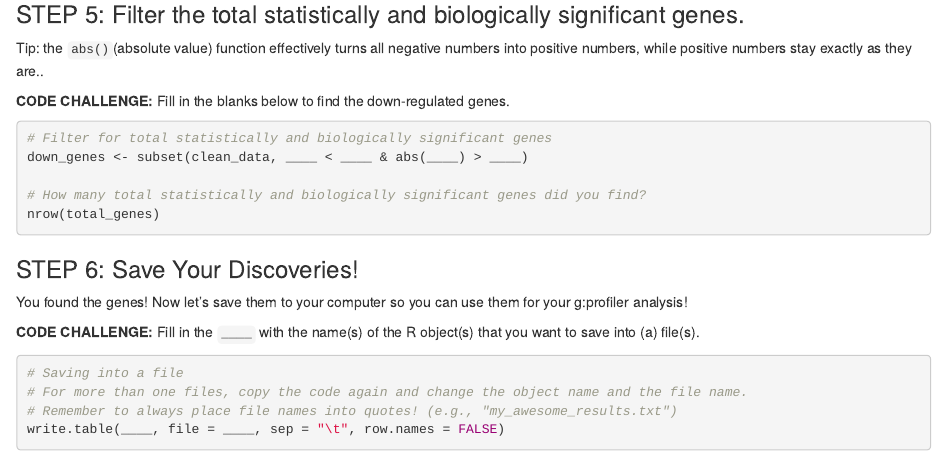
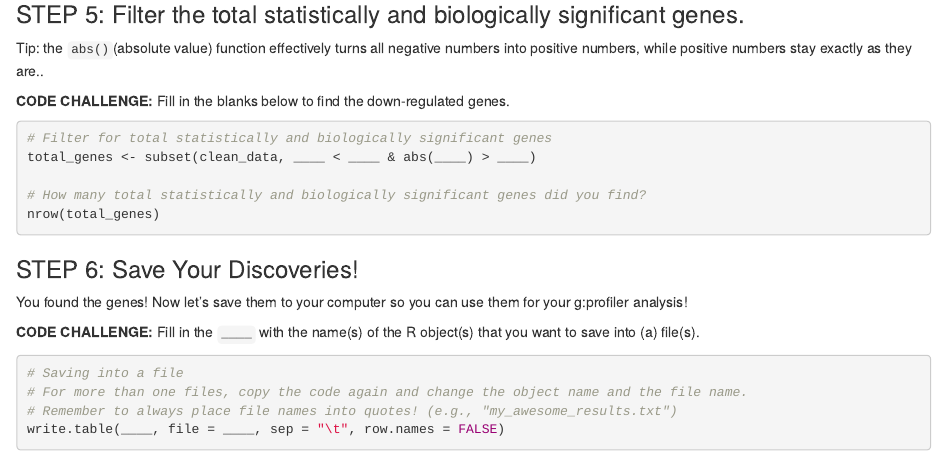
Before and after one commit to chandron/IMBB-rnaseq-workshop-1day, an R Markdown document (workshop_materials/Filtering_RNA_seq_data.Rmd): the page in a window 1100 px wide, from 2430 px down. Rendered offline with R 4.5, knitr and Pandoc, with nearby package versions.

Commit message:
Update Filtering_RNA_seq_data.Rmd

````diff
--- a/workshop_materials/Filtering_RNA_seq_data.Rmd
+++ b/workshop_materials/Filtering_RNA_seq_data.Rmd
@@ -150,7 +150,7 @@ Tip: the `abs()`(absolute value) function effectively turns all negative numbers
 
 ```{r filter-all-degs, eval=FALSE}
 # Filter for total statistically and biologically significant genes
-down_genes <- subset(clean_data, ____ < ____ & abs(____) > ____)
+total_genes <- subset(clean_data, ____ < ____ & abs(____) > ____)
 
 # How many total statistically and biologically significant genes did you find?
 nrow(total_genes)
````
